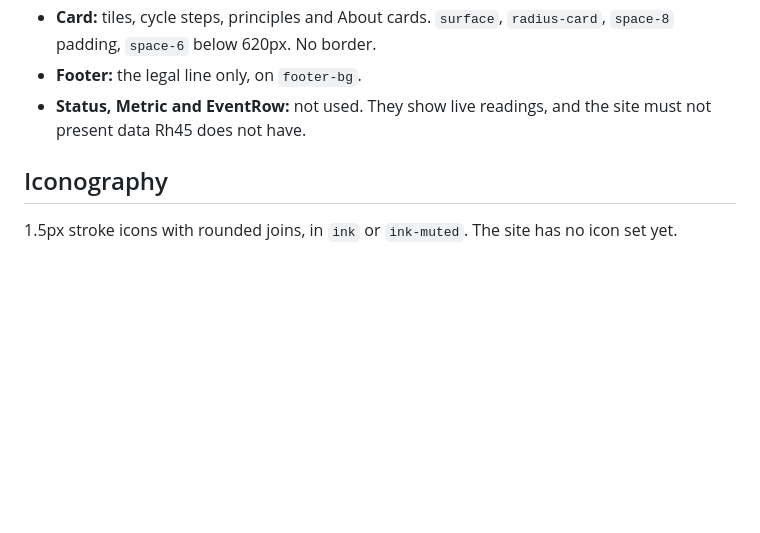
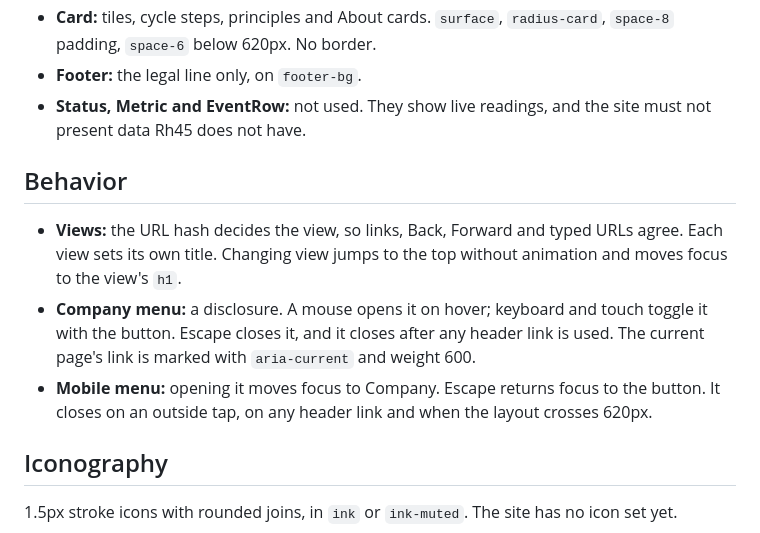
Before and after one commit to charlym10/rh45-website, a Markdown page: DESIGN.md, the part around the change. GitHub-like rendering; blank space fills up the shorter version.

Commit message:
Document view and menu behavior
Co-Authored-By: Claude Opus 5.5 <noreply@anthropic.com>

```diff
--- a/DESIGN.md
+++ b/DESIGN.md
@@ -98,6 +98,12 @@ The Home hero fills the viewport below the header, with its text vertically cent
 - **Footer:** the legal line only, on `footer-bg`.
 - **Status, Metric and EventRow:** not used. They show live readings, and the site must not present data Rh45 does not have.
 
+## Behavior
+
+- **Views:** the URL hash decides the view, so links, Back, Forward and typed URLs agree. Each view sets its own title. Changing view jumps to the top without animation and moves focus to the view's `h1`.
+- **Company menu:** a disclosure. A mouse opens it on hover; keyboard and touch toggle it with the button. Escape closes it, and it closes after any header link is used. The current page's link is marked with `aria-current` and weight 600.
+- **Mobile menu:** opening it moves focus to Company. Escape returns focus to the button. It closes on an outside tap, on any header link and when the layout crosses 620px.
+
 ## Iconography
 
 1.5px stroke icons with rounded joins, in `ink` or `ink-muted`. The site has no icon set yet.
```
